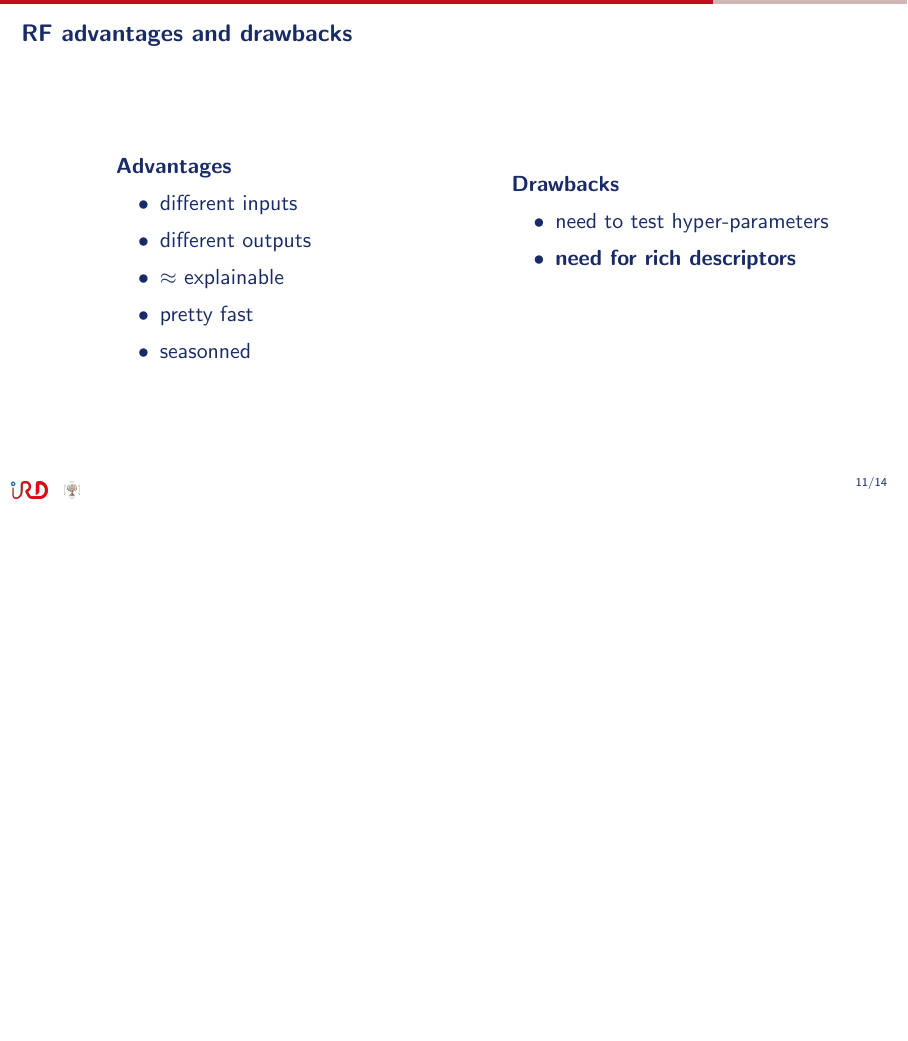
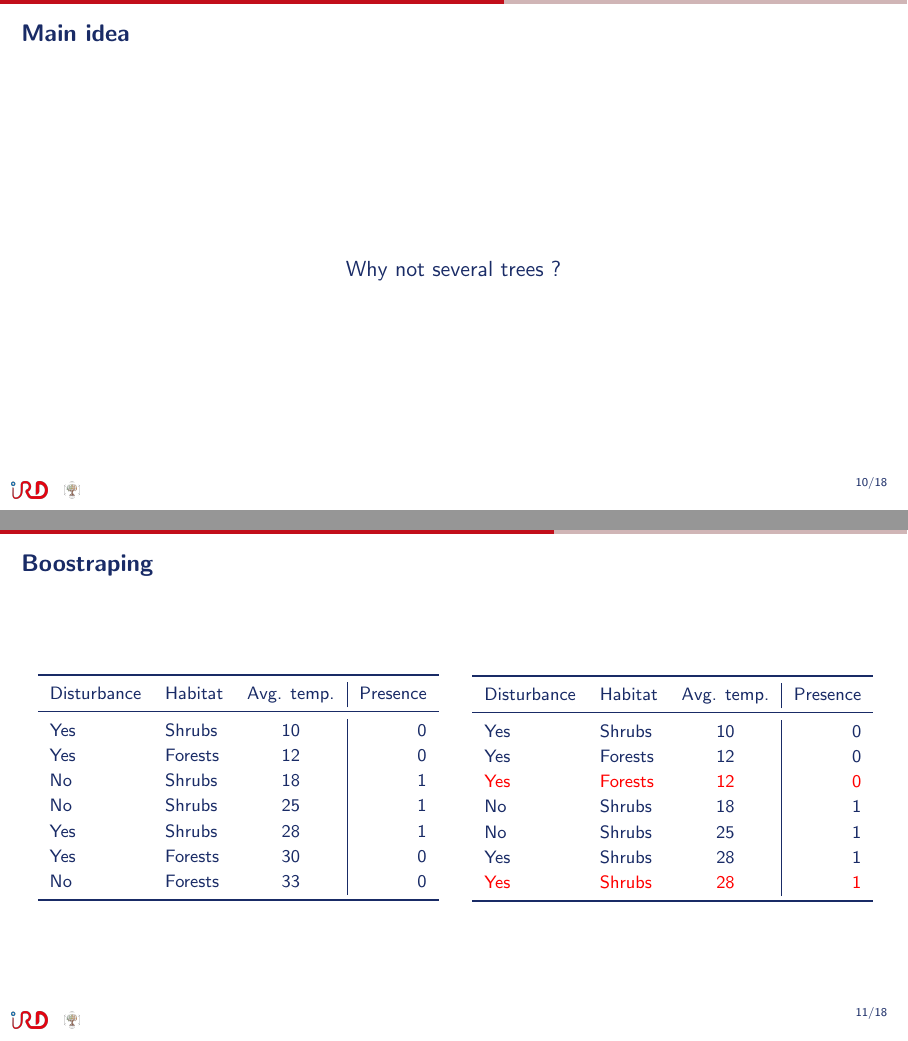
Before and after one commit to ptresson/rf_presentation, LaTeX slides (main.tex): page 26 of 30 before the commit and pages 19 and 21 of 35 after it, the two joined at a grey line, the shorter picture padded with empty space. Compiled offline with pdfLaTeX.

Commit message:
random forest start

```diff
--- a/main.tex
+++ b/main.tex
@@ -214,4 +214,50 @@ Non-linear data, multiple outputs !
 
 \section{Random Forests}
 
-\begin{frame}{}
+\begin{frame}{Main idea}
+    \centering
+    Why not several trees ?
+\end{frame}
+
+\begin{frame}{Boostraping}
+\begin{columns}
+    \begin{column}{0.5\textwidth}
+\centering
+{\footnotesize
+\begin{tabular}{llc|r}
+    \toprule
+    Disturbance & Habitat & Avg. temp. & Presence \\
+    \midrule
+    Yes & Shrubs    & 10 & 0 \\
+    Yes & Forests   & 12 & 0 \\
+    No  & Shrubs    & 18 & 1 \\
+    No  & Shrubs    & 25 & 1 \\
+    Yes & Shrubs    & 28 & 1 \\
+    Yes & Forests   & 30 & 0 \\
+    No  & Forests   & 33 & 0 \\
+    \bottomrule
+\end{tabular}
+        }
+    \end{column}
+    \begin{column}{0.5\textwidth}
+\centering
+        \only<2>{
+{\footnotesize
+\begin{tabular}{llc|r}
+    \toprule
+    Disturbance & Habitat & Avg. temp. & Presence \\
+    \midrule
+    Yes & Shrubs    & 10 & 0 \\
+    Yes & Forests   & 12 & 0 \\
+    \textcolor{red}{Yes} & \textcolor{red}{Forests}   & \textcolor{red}{12} & \textcolor{red}{0} \\
+    No  & Shrubs    & 18 & 1 \\
+    No  & Shrubs    & 25 & 1 \\
+    Yes & Shrubs    & 28 & 1 \\
+    \textcolor{red}{Yes} & \textcolor{red}{Shrubs}    & \textcolor{red}{28} & \textcolor{red}{1} \\
+    \bottomrule
+\end{tabular}
+        }
+    }
+\end{column}
+\end{columns}
+\end{frame}
@@ -217,0 +272,9 @@ Non-linear data, multiple outputs !
+    Disturbance & Habitat & Avg. temp. & Presence \\
+    \midrule
+    Yes & Shrubs    & 10 & 0 \\
+    Yes & Forests   & 12 & 0 \\
+    No  & Shrubs    & 18 & 1 \\
+    No  & Shrubs    & 25 & 1 \\
+    Yes & Shrubs    & 28 & 1 \\
+    Yes & Forests   & 30 & 0 \\
+    No  & Forests   & 33 & 0 \\
@@ -217,0 +291,9 @@ Non-linear data, multiple outputs !
+    Disturbance & \textbf{Habitat} & \textbf{Avg. temp.} & Presence \\
+    \midrule
+    Yes & \textbf{Shrubs }   & \textbf{10} & 0 \\
+    Yes & \textbf{Forests}   & \textbf{12} & 0 \\
+    Yes & \textbf{Forests}   & \textbf{12} & 0 \\
+    No  & \textbf{Shrubs }   & \textbf{18} & 1 \\
+    No  & \textbf{Shrubs }   & \textbf{25} & 1 \\
+    Yes & \textbf{Shrubs }   & \textbf{28} & 1 \\
+    Yes & \textbf{Shrubs }   & \textbf{28} & 1 \\
@@ -220,0 +316,9 @@ Non-linear data, multiple outputs !
+    Disturbance & \textbf{Habitat} & \textbf{Avg. temp.} & Presence \\
+    \midrule
+    Yes & \textbf{Shrubs }   & \textbf{10} & 0 \\
+    Yes & \textbf{Forests}   & \textbf{12} & 0 \\
+    Yes & \textbf{Forests}   & \textbf{12} & 0 \\
+    No  & \textbf{Shrubs }   & \textbf{18} & 1 \\
+    No  & \textbf{Shrubs }   & \textbf{25} & 1 \\
+    Yes & \textbf{Shrubs }   & \textbf{28} & 1 \\
+    Yes & \textbf{Shrubs }   & \textbf{28} & 1 \\
@@ -221,22 +333,9 @@ Non-linear data, multiple outputs !
 
-\begin{frame}{RF advantages and drawbacks}
-\begin{columns}
-\begin{column}{0.05\textwidth}
-\begin{itemize}
-    \item[]
-    \item[]
-    \item[]
-    \item[]
-\end{itemize}
-\end{column}
-    \column{0.45\linewidth}
-        \textbf{Advantages}
+\begin{frame}{RF advantages}
         \begin{itemize}
             \item<1-> different inputs
             \item<2-> different outputs
             \item<3-> $\approx$ explainable
-            \item<4-> pretty fast
-            \item<5-> seasonned
+            \item<4-> pretty easy to fit
+            \item<5->[$\rightarrow$] \textbf{seasoned and reliable}
         \end{itemize}
-    \column{0.45\linewidth}
-        \textbf{Drawbacks}
@@ -246,7 +348,6 @@ Non-linear data, multiple outputs !
             \item[]
             \item[]
         \end{itemize}
-\end{columns}
 \end{frame}
 
 \begin{frame}{Decendants}
```
Also changed, not shown: main.pdf, main.tex (46 more changed lines), 3 other files.
